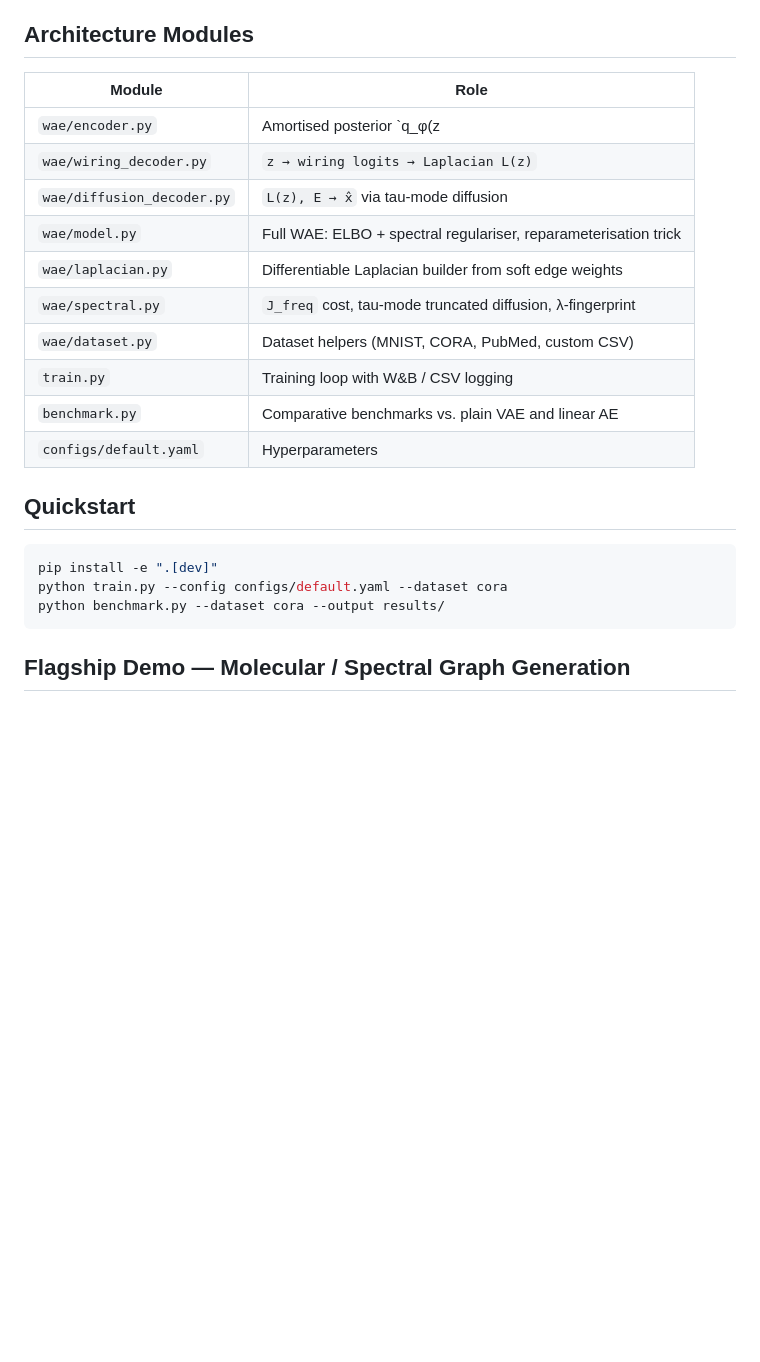
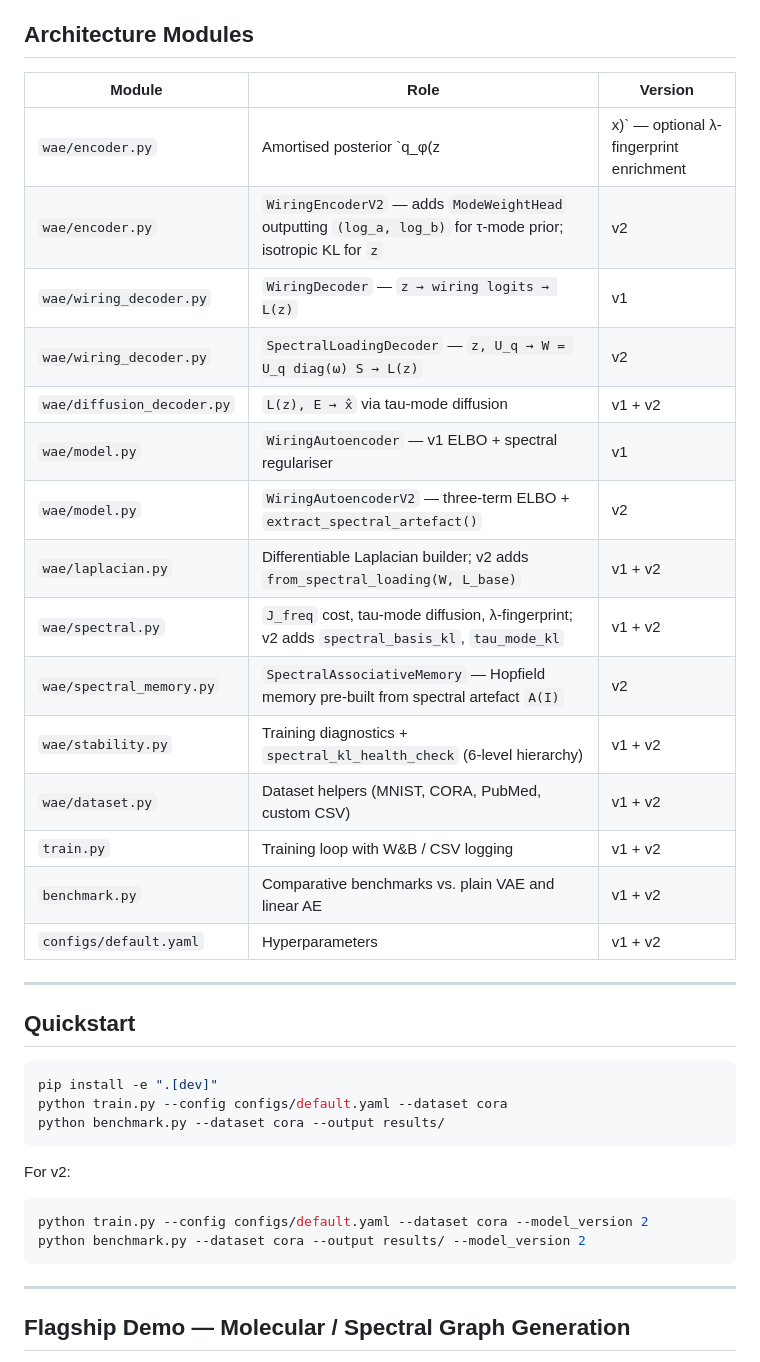
Before and after one commit to tuned-org-uk/vibrational-deduction-transformer, a Markdown page: README.md, the part around one of its changes. Drawn GitHub-style; blank space fills up the shorter version.

Commit message:
docs: update README to reflect v2 three-term ELBO, new modules, and v2 metrics

````diff
--- a/README.md
+++ b/README.md
@@ -37,17 +68,24 @@ in ArrowSpace.
 ## Architecture Modules
 
-| Module | Role |
-|--------|------|
-| `wae/encoder.py` | Amortised posterior `q_φ(z|x)` — optional λ-fingerprint enrichment |
-| `wae/wiring_decoder.py` | `z → wiring logits → Laplacian L(z)` |
-| `wae/diffusion_decoder.py` | `L(z), E → x̂` via tau-mode diffusion |
-| `wae/model.py` | Full WAE: ELBO + spectral regulariser, reparameterisation trick |
-| `wae/laplacian.py` | Differentiable Laplacian builder from soft edge weights |
-| `wae/spectral.py` | `J_freq` cost, tau-mode truncated diffusion, λ-fingerprint |
-| `wae/dataset.py` | Dataset helpers (MNIST, CORA, PubMed, custom CSV) |
-| `train.py` | Training loop with W&B / CSV logging |
-| `benchmark.py` | Comparative benchmarks vs. plain VAE and linear AE |
-| `configs/default.yaml` | Hyperparameters |
+| Module | Role | Version |
+|--------|------|---------|
+| `wae/encoder.py` | Amortised posterior `q_φ(z|x)` — optional λ-fingerprint enrichment | v1 |
+| `wae/encoder.py` | `WiringEncoderV2` — adds `ModeWeightHead` outputting `(log_a, log_b)` for τ-mode prior; isotropic KL for `z` | v2 |
+| `wae/wiring_decoder.py` | `WiringDecoder` — `z → wiring logits → L(z)` | v1 |
+| `wae/wiring_decoder.py` | `SpectralLoadingDecoder` — `z, U_q → W = U_q diag(ω) S → L(z)` | v2 |
+| `wae/diffusion_decoder.py` | `L(z), E → x̂` via tau-mode diffusion | v1 + v2 |
+| `wae/model.py` | `WiringAutoencoder` — v1 ELBO + spectral regulariser | v1 |
+| `wae/model.py` | `WiringAutoencoderV2` — three-term ELBO + `extract_spectral_artefact()` | v2 |
+| `wae/laplacian.py` | Differentiable Laplacian builder; v2 adds `from_spectral_loading(W, L_base)` | v1 + v2 |
+| `wae/spectral.py` | `J_freq` cost, tau-mode diffusion, λ-fingerprint; v2 adds `spectral_basis_kl`, `tau_mode_kl` | v1 + v2 |
+| `wae/spectral_memory.py` | `SpectralAssociativeMemory` — Hopfield memory pre-built from spectral artefact `A(I)` | v2 |
+| `wae/stability.py` | Training diagnostics + `spectral_kl_health_check` (6-level hierarchy) | v1 + v2 |
+| `wae/dataset.py` | Dataset helpers (MNIST, CORA, PubMed, custom CSV) | v1 + v2 |
+| `train.py` | Training loop with W&B / CSV logging | v1 + v2 |
+| `benchmark.py` | Comparative benchmarks vs. plain VAE and linear AE | v1 + v2 |
+| `configs/default.yaml` | Hyperparameters | v1 + v2 |
+
+---
 
 ## Quickstart
 
@@ -56,6 +94,15 @@ pip install -e ".[dev]"
 python train.py --config configs/default.yaml --dataset cora
 python benchmark.py --dataset cora --output results/
 ```
+
+For v2:
+
+```bash
+python train.py --config configs/default.yaml --dataset cora --model_version 2
+python benchmark.py --dataset cora --output results/ --model_version 2
+```
+
+---
 
 ## Flagship Demo — Molecular / Spectral Graph Generation
 
````
Also changed, not shown: other parts of README.md (+56 -1 lines).
